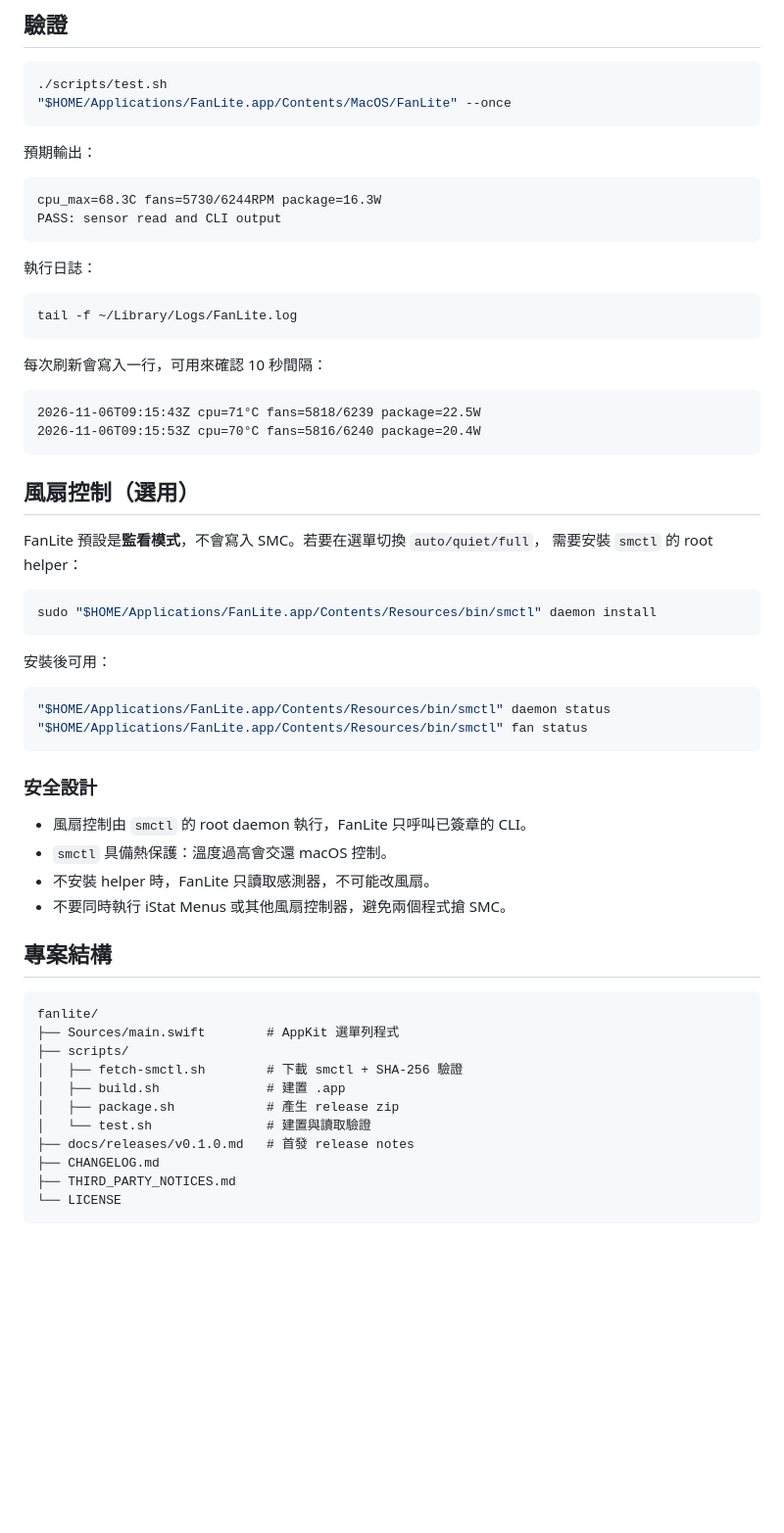
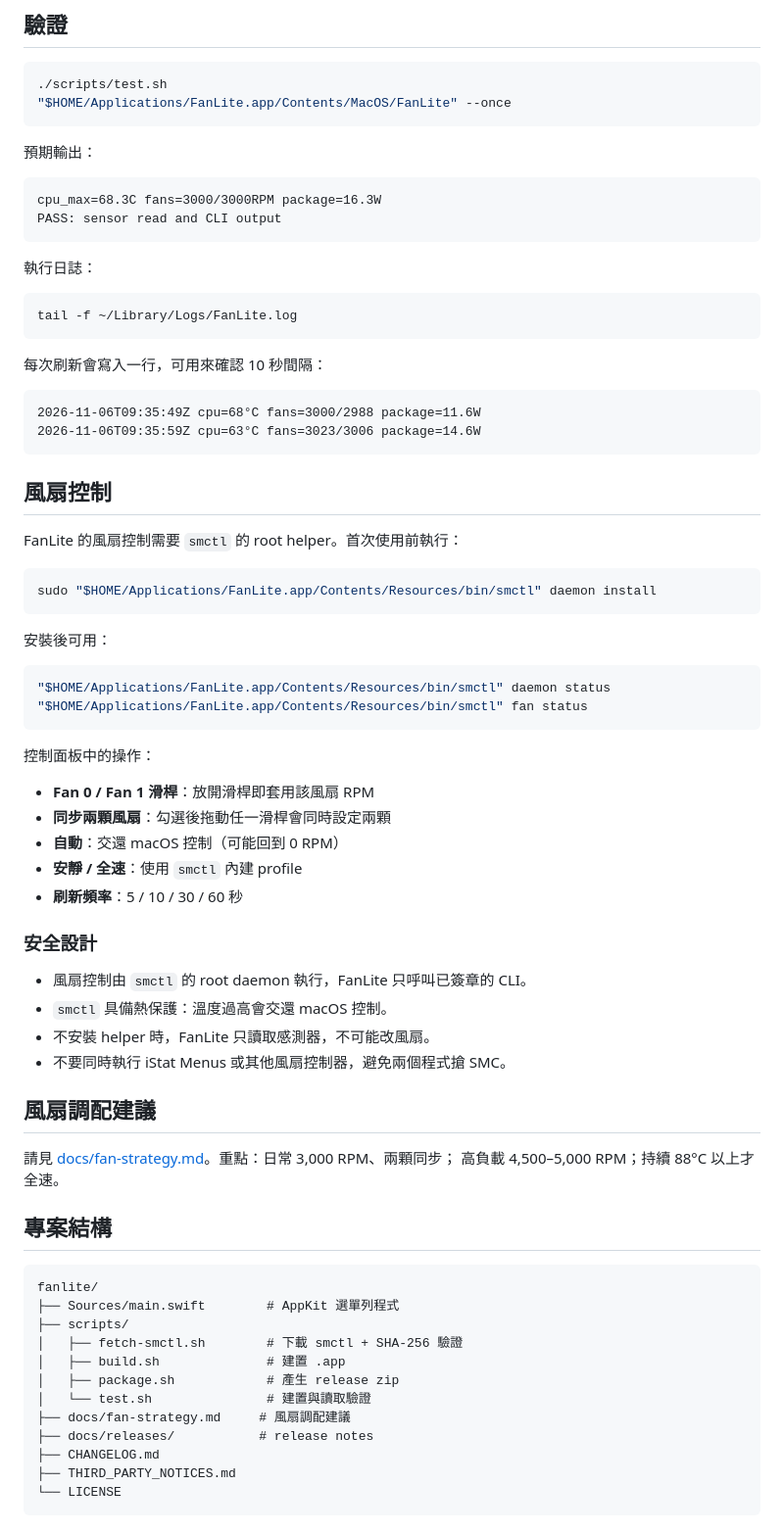
Before and after one commit to boday/fanlite, a Markdown page: README.md, the part around one of its changes. Shown at 98% size. Rendered like a GitHub page; blank space fills up the shorter version.

````diff
--- a/README.md
+++ b/README.md
@@ -56,7 +61,7 @@ open "$HOME/Applications/FanLite.app"
 預期輸出：
 
 ```text
-cpu_max=68.3C fans=5730/6244RPM package=16.3W
+cpu_max=68.3C fans=3000/3000RPM package=16.3W
 PASS: sensor read and CLI output
 ```
 
@@ -69,14 +74,13 @@ tail -f ~/Library/Logs/FanLite.log
 每次刷新會寫入一行，可用來確認 10 秒間隔：
 
 ```text
-2026-11-06T09:15:43Z cpu=71°C fans=5818/6239 package=22.5W
-2026-11-06T09:15:53Z cpu=70°C fans=5816/6240 package=20.4W
+2026-11-06T09:35:49Z cpu=68°C fans=3000/2988 package=11.6W
+2026-11-06T09:35:59Z cpu=63°C fans=3023/3006 package=14.6W
 ```
 
-## 風扇控制（選用）
+## 風扇控制
 
-FanLite 預設是**監看模式**，不會寫入 SMC。若要在選單切換 `auto/quiet/full`，
-需要安裝 `smctl` 的 root helper：
+FanLite 的風扇控制需要 `smctl` 的 root helper。首次使用前執行：
 
 ```bash
 sudo "$HOME/Applications/FanLite.app/Contents/Resources/bin/smctl" daemon install
@@ -89,12 +93,25 @@ sudo "$HOME/Applications/FanLite.app/Contents/Resources/bin/smctl" daemon instal
 "$HOME/Applications/FanLite.app/Contents/Resources/bin/smctl" fan status
 ```
 
+控制面板中的操作：
+
+- **Fan 0 / Fan 1 滑桿**：放開滑桿即套用該風扇 RPM
+- **同步兩顆風扇**：勾選後拖動任一滑桿會同時設定兩顆
+- **自動**：交還 macOS 控制（可能回到 0 RPM）
+- **安靜 / 全速**：使用 `smctl` 內建 profile
+- **刷新頻率**：5 / 10 / 30 / 60 秒
+
 ### 安全設計
 
 - 風扇控制由 `smctl` 的 root daemon 執行，FanLite 只呼叫已簽章的 CLI。
 - `smctl` 具備熱保護：溫度過高會交還 macOS 控制。
 - 不安裝 helper 時，FanLite 只讀取感測器，不可能改風扇。
 - 不要同時執行 iStat Menus 或其他風扇控制器，避免兩個程式搶 SMC。
+
+## 風扇調配建議
+
+請見 [docs/fan-strategy.md](docs/fan-strategy.md)。重點：日常 3,000 RPM、兩顆同步；
+高負載 4,500–5,000 RPM；持續 88°C 以上才全速。
 
 ## 專案結構
 
@@ -106,7 +123,8 @@ fanlite/
 │   ├── build.sh              # 建置 .app
 │   ├── package.sh            # 產生 release zip
 │   └── test.sh               # 建置與讀取驗證
-├── docs/releases/v0.1.0.md   # 首發 release notes
+├── docs/fan-strategy.md     # 風扇調配建議
+├── docs/releases/           # release notes
 ├── CHANGELOG.md
 ├── THIRD_PARTY_NOTICES.md
 └── LICENSE
````
Also changed, not shown: other parts of README.md (+13 -6 lines), CHANGELOG.md (+12 -0 lines), docs/fan-strategy.md (added, +83 -0 lines), docs/releases/v0.2.0.md (added, +47 -0 lines), assets/AppIcon-1024.png (added), 6 other files.
